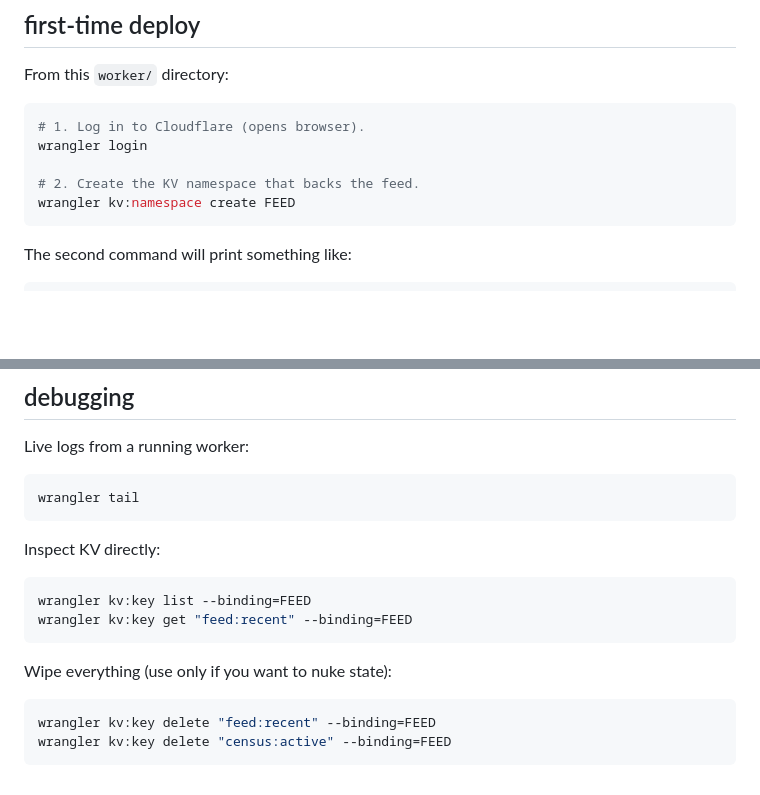
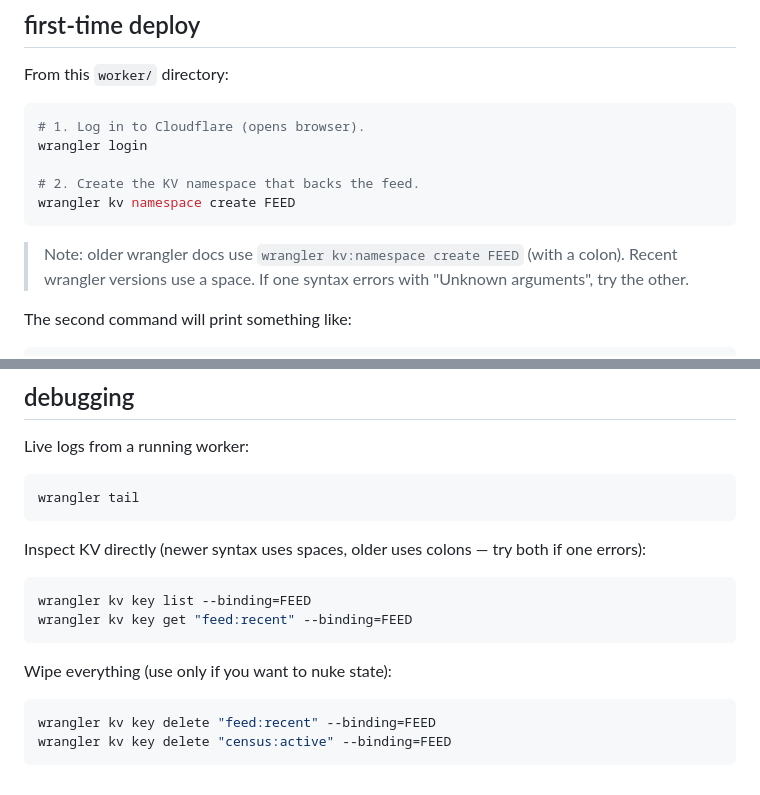
Before and after one commit to CoiledLamb/neocities-coiledlamb-1-, a Markdown page: worker/README.md, 2 parts joined by grey strips. Drawn GitHub-style; blank space fills up the shorter version.

Commit message:
worker README: fix wrangler kv command syntax (space not colon)
Newer wrangler restructured kv:namespace -> kv namespace etc. Updated
README to use the new syntax with a note about the old one for future
debugging.

````diff
--- a/worker/README.md
+++ b/worker/README.md
@@ -17,8 +17,10 @@ From this `worker/` directory:
 wrangler login
 
 # 2. Create the KV namespace that backs the feed.
-wrangler kv:namespace create FEED
+wrangler kv namespace create FEED
 ```
+
+> Note: older wrangler docs use `wrangler kv:namespace create FEED` (with a colon). Recent wrangler versions use a space. If one syntax errors with "Unknown arguments", try the other.
 
 The second command will print something like:
 
@@ -117,16 +119,16 @@ Live logs from a running worker:
 wrangler tail
 ```
 
-Inspect KV directly:
+Inspect KV directly (newer syntax uses spaces, older uses colons — try both if one errors):
 
 ```bash
-wrangler kv:key list --binding=FEED
-wrangler kv:key get "feed:recent" --binding=FEED
+wrangler kv key list --binding=FEED
+wrangler kv key get "feed:recent" --binding=FEED
 ```
 
 Wipe everything (use only if you want to nuke state):
 
 ```bash
-wrangler kv:key delete "feed:recent" --binding=FEED
-wrangler kv:key delete "census:active" --binding=FEED
+wrangler kv key delete "feed:recent" --binding=FEED
+wrangler kv key delete "census:active" --binding=FEED
 ```
````
